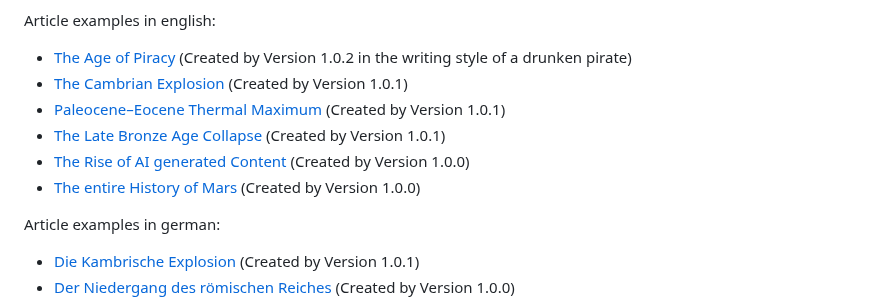
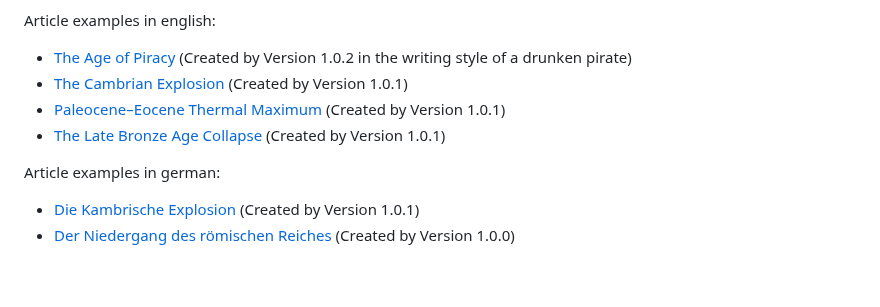
Before and after one commit to beltoforion/openai-ghostwriter, a Markdown page: README.md, the part around the change. GitHub-like rendering; blank space fills up the shorter version.

```diff
--- a/README.md
+++ b/README.md
@@ -11,8 +11,6 @@ Article examples in english:
 * [The Cambrian Explosion](https://beltoforion.de/de/gpt3-ghostwriter/article_cambrian_explosion/index.php)  (Created by Version 1.0.1)
 * [Paleocene–Eocene Thermal Maximum](https://beltoforion.de/de/gpt3-ghostwriter/article_petm/index.php)  (Created by Version 1.0.1)
 * [The Late Bronze Age Collapse](https://beltoforion.de/de/gpt3-ghostwriter/article_late_bronze_age_collapse/index.php)  (Created by Version 1.0.1)
-* [The Rise of AI generated Content](https://beltoforion.de/de/gpt3-ghostwriter/article_ai_content/index.php) (Created by Version 1.0.0)
-* [The entire History of Mars](https://beltoforion.de/de/gpt3-ghostwriter/article_history_of_mars/index.php) (Created by Version 1.0.0)
 
 Article examples in german:
 * [Die Kambrische Explosion](https://beltoforion.de/de/gpt3-ghostwriter/article_kambrische_explosion/index.php) (Created by Version 1.0.1)
```
